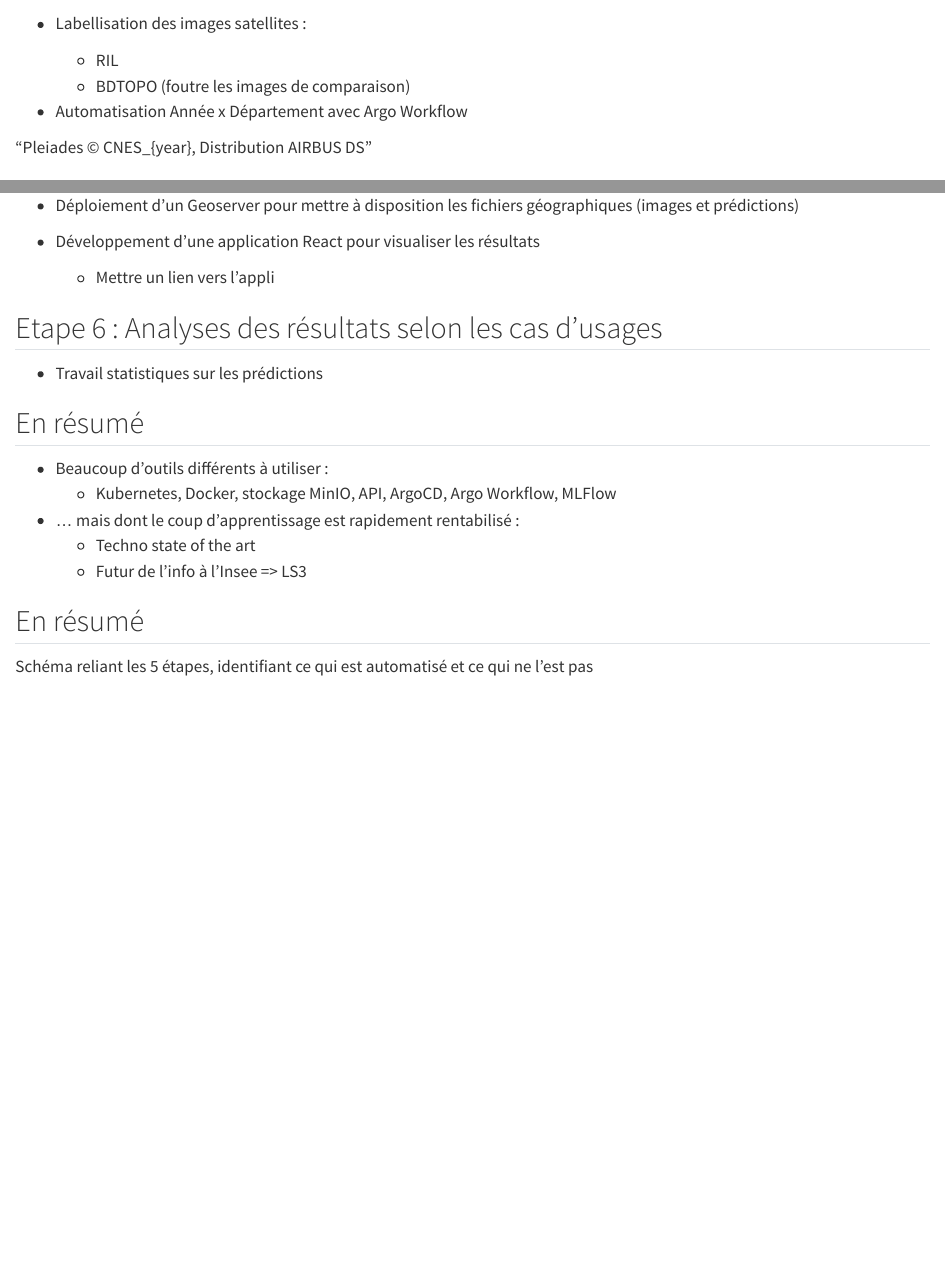
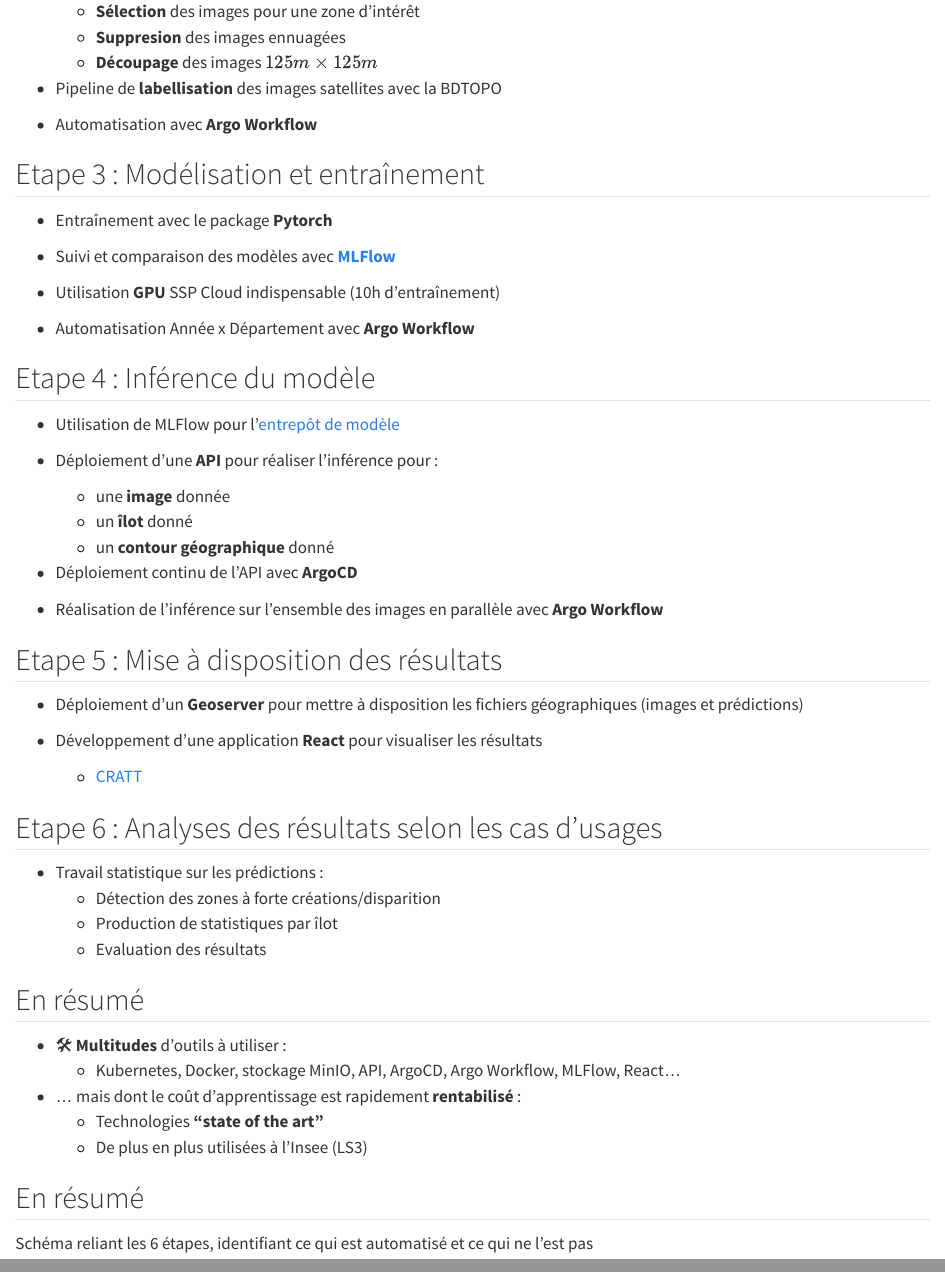
Before and after one commit to rayaberova7/address_search_engine_gaia_docs, a Quarto document (src/seminaire-dirag/sections/5-tools.qmd): the page in a window 1100 px wide, from 560 px down before the commit and from 600 px down after it, and a second part further down, joined at a grey line. Rendered offline with R 4.5, knitr and Pandoc in place of Quarto, with nearby package versions.

Commit message:
add content

```diff
--- a/src/seminaire-dirag/sections/5-tools.qmd
+++ b/src/seminaire-dirag/sections/5-tools.qmd
@@ -27,14 +28,12 @@
+    - [**Sélection**]{.blue2} des images pour une zone d'intérêt
+    - [**Suppresion**]{.blue2} des images ennuagées
+    - [**Découpage**]{.blue2} des images $125m \times 125m$
 
-- Labellisation des images satellites :
-    - RIL
-    - BDTOPO
-    (foutre les images de comparaison)
+- Pipeline de [**labellisation**]{.orange} des images satellites avec la BDTOPO
 
-- Automatisation Année x Département avec Argo Workflow
-
-"Pleiades © CNES_{year}, Distribution AIRBUS DS"
+- Automatisation avec [**Argo Workflow**]{.orange}
 
 ## Etape 3 : Modélisation et entraînement
 
-- Entraînement avec le package Pytorch
+- Entraînement avec le package [**Pytorch**]{.orange}
 
@@ -42 +41,2 @@
 
+- Utilisation [**GPU**]{.orange} SSP Cloud indispensable (10h d'entraînement)
@@ -44,7 +43,11 @@
 
-- Automatisation Année x Département avec Argo Workflow
+- Automatisation Année x Département avec [**Argo Workflow**]{.orange}
 
 ## Etape 4 : Inférence du modèle
 
-- Utilisation de MLFlow pour l'entrepôt de modèle
+- Utilisation de MLFlow pour l'[entrepôt de modèle](https://projet-slums-detection-128833.user.lab.sspcloud.fr/#/models/test){preview-link="true"}
 
+- Déploiement d'une [**API**]{.orange} pour réaliser l'inférence pour :
+    - une [**image**]{.blue2} donnée
+    - un [**îlot**]{.blue2} donné
+    - un [**contour géographique**]{.blue2} donné
@@ -55,30 +54,33 @@
 
-- Déploiement continu de l'API avec ArgoCD
+- Déploiement continu de l'API avec [**ArgoCD**]{.orange}
 
-- Réalisation de l'inférence sur l'ensemble des images en parallèle avec Argo Workflow
+- Réalisation de l'inférence sur l'ensemble des images en parallèle avec [**Argo Workflow**]{.orange}
 
 ## Etape 5 : Mise à disposition des résultats
 
-- Déploiement d'un Geoserver pour mettre à disposition les fichiers géographiques (images et prédictions)
+- Déploiement d'un [**Geoserver**]{.orange} pour mettre à disposition les fichiers géographiques (images et prédictions)
 
-- Développement d'une application React pour visualiser les résultats
-    - Mettre un lien vers l'appli
+- Développement d'une application [**React**]{.orange} pour visualiser les résultats
+    - [CRATT](https://cratt.kub.sspcloud.fr/){preview-link="true"}
 
 ## Etape 6 : Analyses des résultats selon les cas d'usages
 
-- Travail statistiques sur les prédictions
+- Travail statistique sur les prédictions :
+    - Détection des zones à forte créations/disparition
+    - Production de statistiques par îlot
+    - Evaluation des résultats
 
 ## En résumé
 
-- Beaucoup d'outils différents à utiliser :
-    - Kubernetes, Docker, stockage MinIO, API, ArgoCD, Argo Workflow, MLFlow
+- 🛠️ [**Multitudes**]{.orange} d'outils à utiliser :
+    - Kubernetes, Docker, stockage MinIO, API, ArgoCD, Argo Workflow, MLFlow, React...
 
-- ... mais dont le coup d'apprentissage est rapidement rentabilisé :
-    - Techno state of the art
-    - Futur de l'info à l'Insee => LS3
+- ... mais dont le coût d'apprentissage est rapidement [**rentabilisé**]{.orange} :
+    - Technologies [**"state of the art"**]{.orange}
+    - De plus en plus utilisées à l'Insee (LS3)
 
 
 ## En résumé
 
 
-Schéma reliant les 5 étapes, identifiant ce qui est automatisé et ce qui ne l'est pas
+Schéma reliant les 6 étapes, identifiant ce qui est automatisé et ce qui ne l'est pas
```
Also changed, not shown: src/seminaire-dirag/sections/5-tools.qmd (12 more changed lines).
